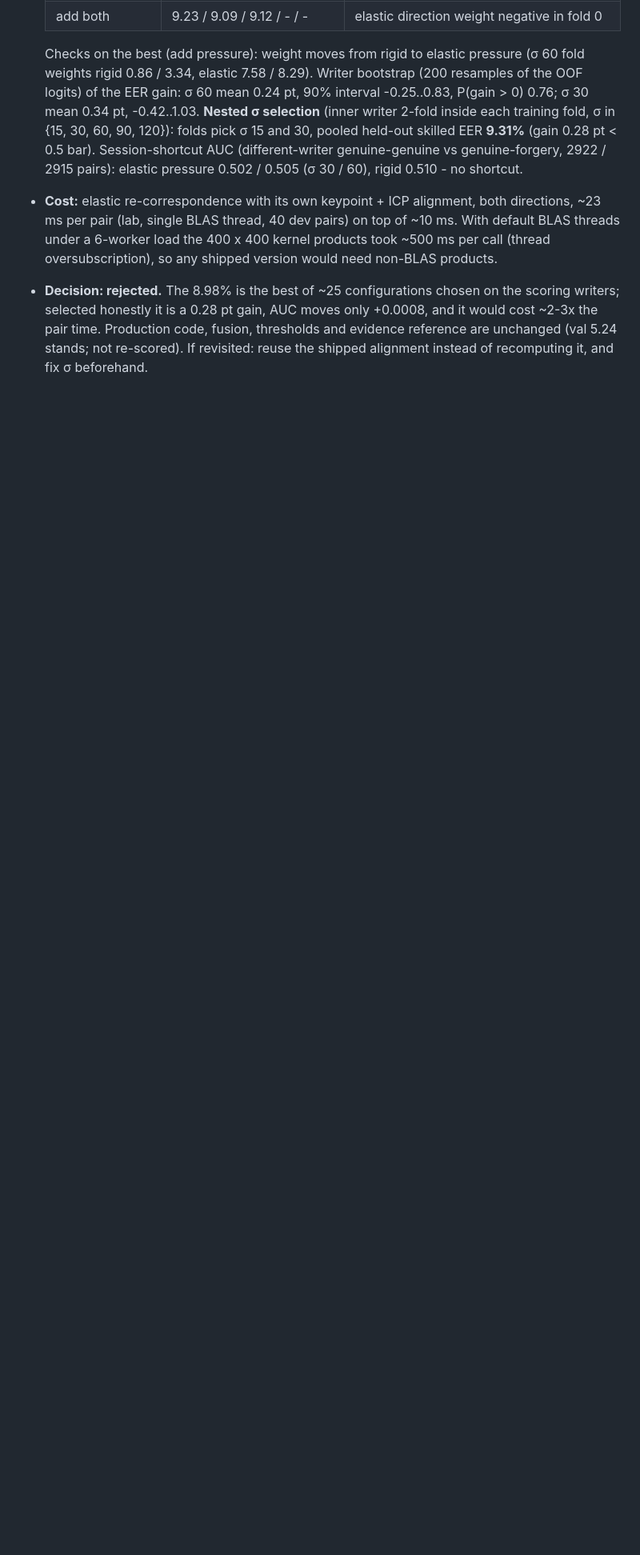
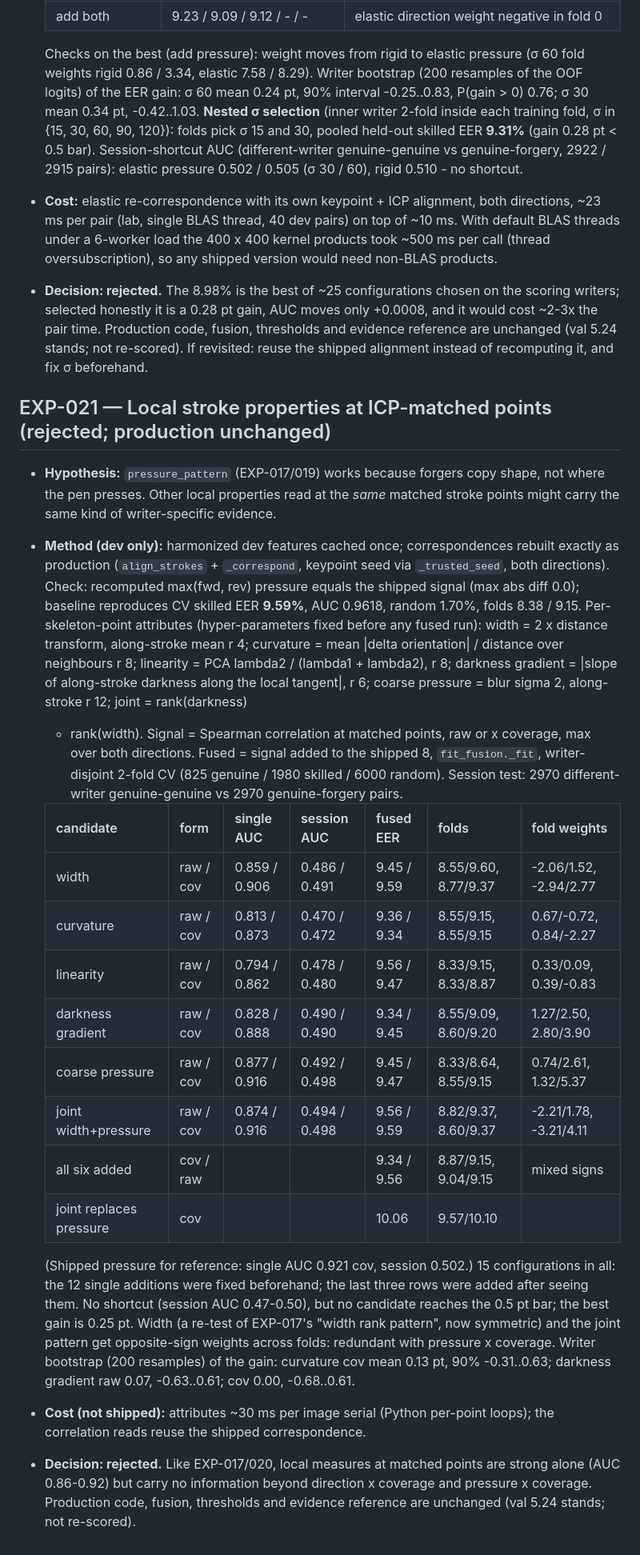
Before and after one commit to joeVenner/signature-verification-system, a Markdown page: benchmark/experiments.md, the part around the change. Shown at 80% size. GitHub-like rendering; blank space fills up the shorter version.

Commit message:
docs: record EXP-021 local stroke patterns (rejected)

```diff
--- a/benchmark/experiments.md
+++ b/benchmark/experiments.md
@@ -1102,3 +1102,48 @@ differences below ~2 EER points are within noise.
   cost ~2-3x the pair time. Production code, fusion, thresholds and evidence reference are
   unchanged (val 5.24 stands; not re-scored). If revisited: reuse the shipped alignment
   instead of recomputing it, and fix σ beforehand.
+
+## EXP-021 — Local stroke properties at ICP-matched points (rejected; production unchanged)
+
+* **Hypothesis:** `pressure_pattern` (EXP-017/019) works because forgers copy shape, not
+  where the pen presses. Other local properties read at the *same* matched stroke points
+  might carry the same kind of writer-specific evidence.
+* **Method (dev only):** harmonized dev features cached once; correspondences rebuilt
+  exactly as production (`align_strokes` + `_correspond`, keypoint seed via `_trusted_seed`,
+  both directions). Check: recomputed max(fwd, rev) pressure equals the shipped signal
+  (max abs diff 0.0); baseline reproduces CV skilled EER **9.59%**, AUC 0.9618, random
+  1.70%, folds 8.38 / 9.15. Per-skeleton-point attributes (hyper-parameters fixed before
+  any fused run): width = 2 x distance transform, along-stroke mean r 4; curvature = mean
+  |delta orientation| / distance over neighbours r 8; linearity = PCA lambda2 / (lambda1 +
+  lambda2), r 8; darkness gradient = |slope of along-stroke darkness along the local
+  tangent|, r 6; coarse pressure = blur sigma 2, along-stroke r 12; joint = rank(darkness)
+  + rank(width). Signal = Spearman correlation at matched points, raw or x coverage, max
+  over both directions. Fused = signal added to the shipped 8, `fit_fusion._fit`,
+  writer-disjoint 2-fold CV (825 genuine / 1980 skilled / 6000 random).
+  Session test: 2970 different-writer genuine-genuine vs 2970 genuine-forgery pairs.
+
+  | candidate | form | single AUC | session AUC | fused EER | folds | fold weights |
+  |---|---|---|---|---|---|---|
+  | width | raw / cov | 0.859 / 0.906 | 0.486 / 0.491 | 9.45 / 9.59 | 8.55/9.60, 8.77/9.37 | -2.06/1.52, -2.94/2.77 |
+  | curvature | raw / cov | 0.813 / 0.873 | 0.470 / 0.472 | 9.36 / 9.34 | 8.55/9.15, 8.55/9.15 | 0.67/-0.72, 0.84/-2.27 |
+  | linearity | raw / cov | 0.794 / 0.862 | 0.478 / 0.480 | 9.56 / 9.47 | 8.33/9.15, 8.33/8.87 | 0.33/0.09, 0.39/-0.83 |
+  | darkness gradient | raw / cov | 0.828 / 0.888 | 0.490 / 0.490 | 9.34 / 9.45 | 8.55/9.09, 8.60/9.20 | 1.27/2.50, 2.80/3.90 |
+  | coarse pressure | raw / cov | 0.877 / 0.916 | 0.492 / 0.498 | 9.45 / 9.47 | 8.33/8.64, 8.55/9.15 | 0.74/2.61, 1.32/5.37 |
+  | joint width+pressure | raw / cov | 0.874 / 0.916 | 0.494 / 0.498 | 9.56 / 9.59 | 8.82/9.37, 8.60/9.37 | -2.21/1.78, -3.21/4.11 |
+  | all six added | cov / raw | | | 9.34 / 9.56 | 8.87/9.15, 9.04/9.15 | mixed signs |
+  | joint replaces pressure | cov | | | 10.06 | 9.57/10.10 | |
+
+  (Shipped pressure for reference: single AUC 0.921 cov, session 0.502.) 15
+  configurations in all: the 12 single additions were fixed beforehand; the last three
+  rows were added after seeing them. No shortcut (session AUC 0.47-0.50), but no candidate reaches the
+  0.5 pt bar; the best gain is 0.25 pt. Width (a re-test of EXP-017's "width rank
+  pattern", now symmetric) and the joint pattern get opposite-sign weights across folds:
+  redundant with pressure x coverage. Writer bootstrap (200 resamples) of the gain: curvature
+  cov mean 0.13 pt, 90% -0.31..0.63; darkness gradient raw 0.07, -0.63..0.61; cov 0.00,
+  -0.68..0.61.
+* **Cost (not shipped):** attributes ~30 ms per image serial (Python per-point loops);
+  the correlation reads reuse the shipped correspondence.
+* **Decision: rejected.** Like EXP-017/020, local measures at matched points are strong
+  alone (AUC 0.86-0.92) but carry no information beyond direction x coverage and
+  pressure x coverage. Production code, fusion, thresholds and evidence reference are
+  unchanged (val 5.24 stands; not re-scored).
```
